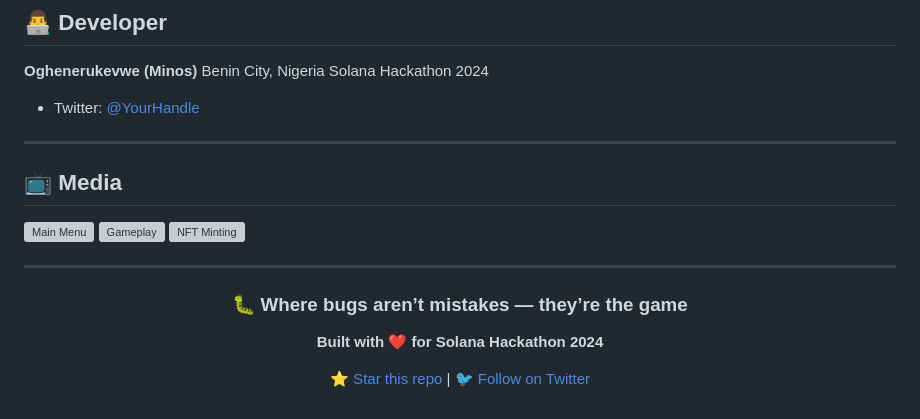
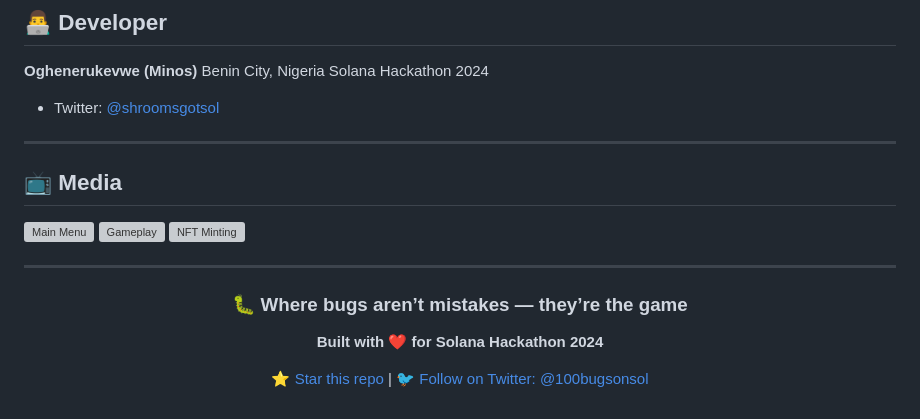
Before and after one commit to shrooms08/100-BUGS, a Markdown page: README.md, the part around the change. Rendered like a GitHub page; grey boxes are pictures that could not be loaded.

Commit message:
Update Twitter handle in README.md

```diff
--- a/README.md
+++ b/README.md
@@ -266,7 +266,7 @@ Every bug is:
 Benin City, Nigeria
 Solana Hackathon 2024
 
-* Twitter: [@YourHandle](#)
+* Twitter: [@shroomsgotsol](#)
 
 ---
 
@@ -284,6 +284,6 @@ Solana Hackathon 2024
 
 **Built with ❤️ for Solana Hackathon 2024**
 
-[⭐ Star this repo](https://github.com/shrooms08/100-BUGS) | [🐦 Follow on Twitter](#)
+[⭐ Star this repo](https://github.com/shrooms08/100-BUGS) | [🐦 Follow on Twitter: @100bugsonsol](#)
 
 </div>
```
